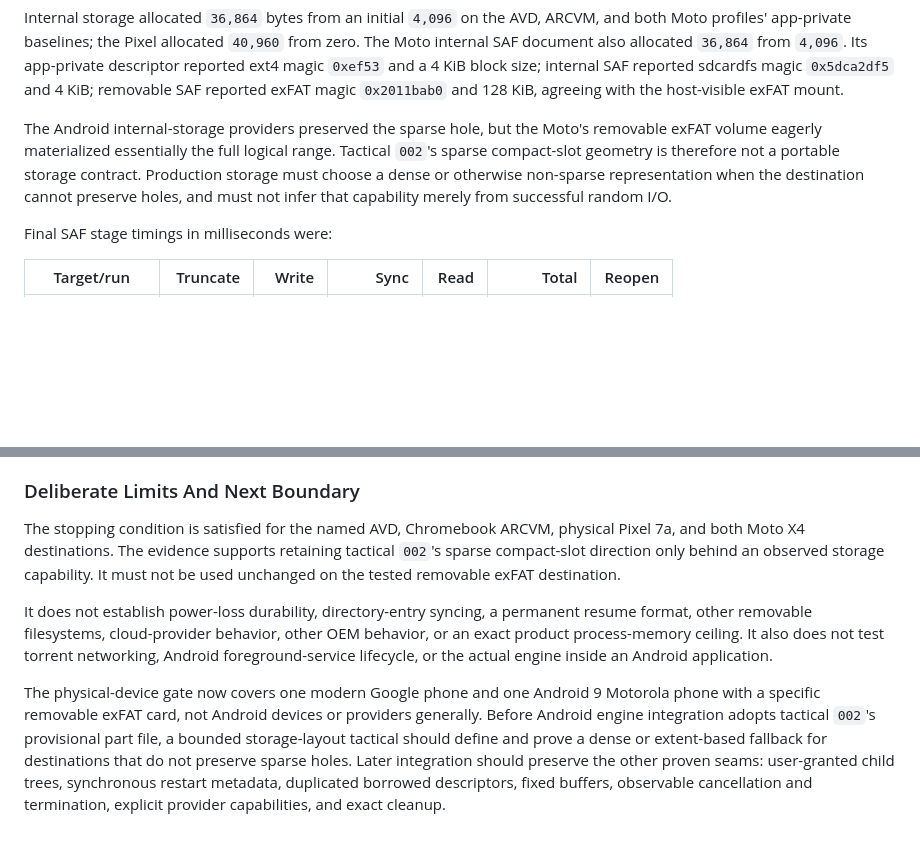
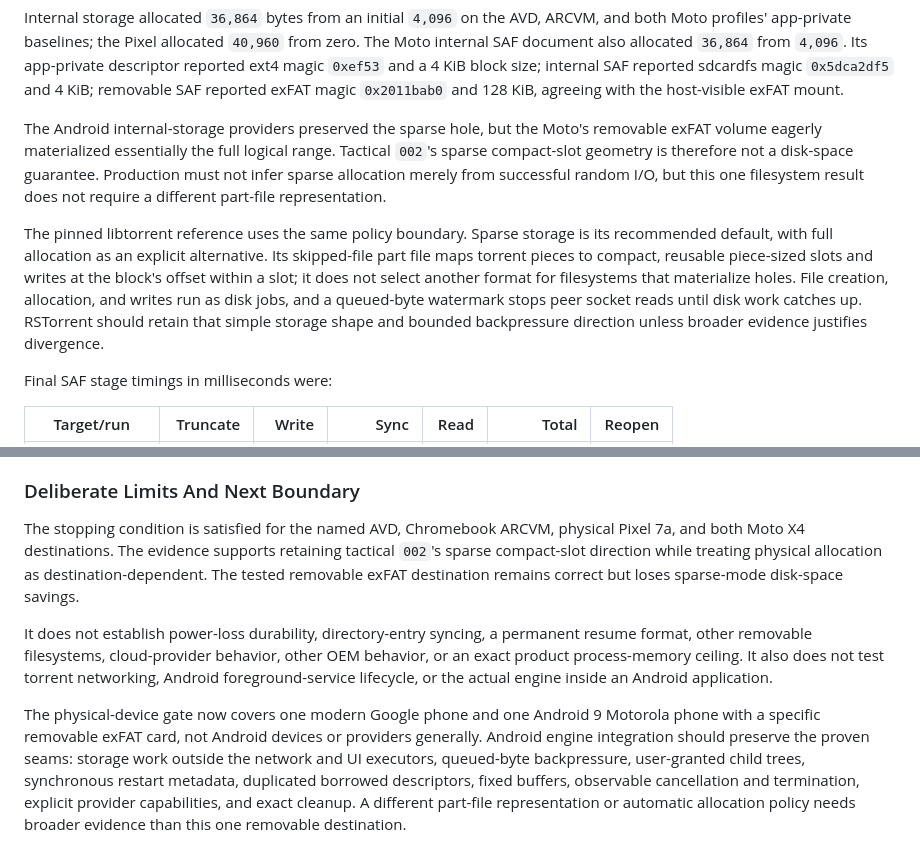
Before and after one commit to kzahel/rstorrent, a Markdown page: docs/tactical/003-android-storage-feasibility.md, 2 parts joined by grey strips. Rendered like a GitHub page; blank space fills up the shorter version.

```diff
--- a/docs/tactical/003-android-storage-feasibility.md
+++ b/docs/tactical/003-android-storage-feasibility.md
@@ -395,9 +395,19 @@ host-visible exFAT mount.
 The Android internal-storage providers preserved the sparse hole, but the
 Moto's removable exFAT volume eagerly materialized essentially the full
 logical range. Tactical `002`'s sparse compact-slot geometry is therefore not
-a portable storage contract. Production storage must choose a dense or
-otherwise non-sparse representation when the destination cannot preserve
-holes, and must not infer that capability merely from successful random I/O.
+a disk-space guarantee. Production must not infer sparse allocation merely
+from successful random I/O, but this one filesystem result does not require a
+different part-file representation.
+
+The pinned libtorrent reference uses the same policy boundary. Sparse storage
+is its recommended default, with full allocation as an explicit alternative.
+Its skipped-file part file maps torrent pieces to compact, reusable
+piece-sized slots and writes at the block's offset within a slot; it does not
+select another format for filesystems that materialize holes. File creation,
+allocation, and writes run as disk jobs, and a queued-byte watermark stops
+peer socket reads until disk work catches up. RSTorrent should retain that
+simple storage shape and bounded backpressure direction unless broader
+evidence justifies divergence.
 
 Final SAF stage timings in milliseconds were:
 
@@ -580,9 +590,9 @@ ADB operations used only the exact AVD, Pixel, or Moto X4 serial.
 
 The stopping condition is satisfied for the named AVD, Chromebook ARCVM,
 physical Pixel 7a, and both Moto X4 destinations. The evidence supports
-retaining tactical `002`'s sparse compact-slot direction only behind an
-observed storage capability. It must not be used unchanged on the tested
-removable exFAT destination.
+retaining tactical `002`'s sparse compact-slot direction while treating
+physical allocation as destination-dependent. The tested removable exFAT
+destination remains correct but loses sparse-mode disk-space savings.
 
 It does not establish power-loss durability, directory-entry syncing, a
 permanent resume format, other removable filesystems, cloud-provider behavior,
@@ -592,10 +602,10 @@ actual engine inside an Android application.
 
 The physical-device gate now covers one modern Google phone and one Android 9
 Motorola phone with a specific removable exFAT card, not Android devices or
-providers generally. Before Android engine integration adopts tactical
-`002`'s provisional part file, a bounded storage-layout tactical should define
-and prove a dense or extent-based fallback for destinations that do not
-preserve sparse holes. Later integration should preserve the other proven
-seams: user-granted child trees, synchronous restart metadata, duplicated
-borrowed descriptors, fixed buffers, observable cancellation and termination,
-explicit provider capabilities, and exact cleanup.
+providers generally. Android engine integration should preserve the proven
+seams: storage work outside the network and UI executors, queued-byte
+backpressure, user-granted child trees, synchronous restart metadata,
+duplicated borrowed descriptors, fixed buffers, observable cancellation and
+termination, explicit provider capabilities, and exact cleanup. A different
+part-file representation or automatic allocation policy needs broader
+evidence than this one removable destination.
```
Also changed, not shown: DEVELOPMENT.md (+2 -2 lines), docs/topics/product-direction.md (+19 -13 lines).
